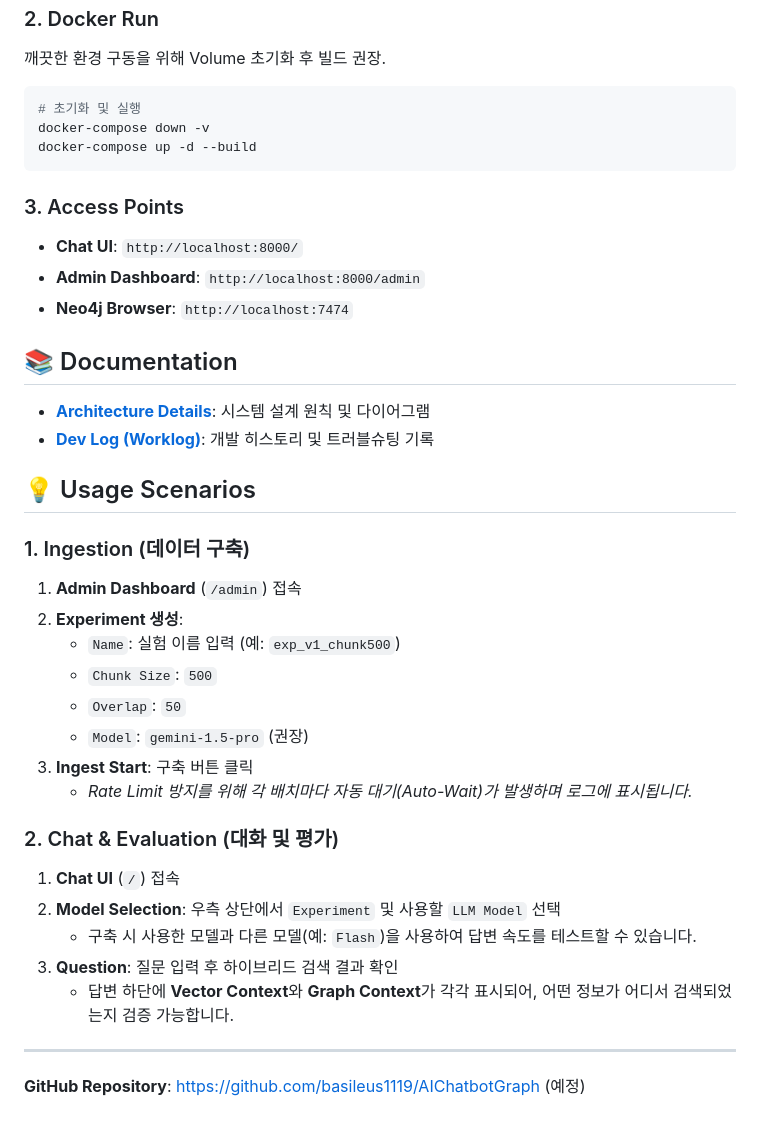
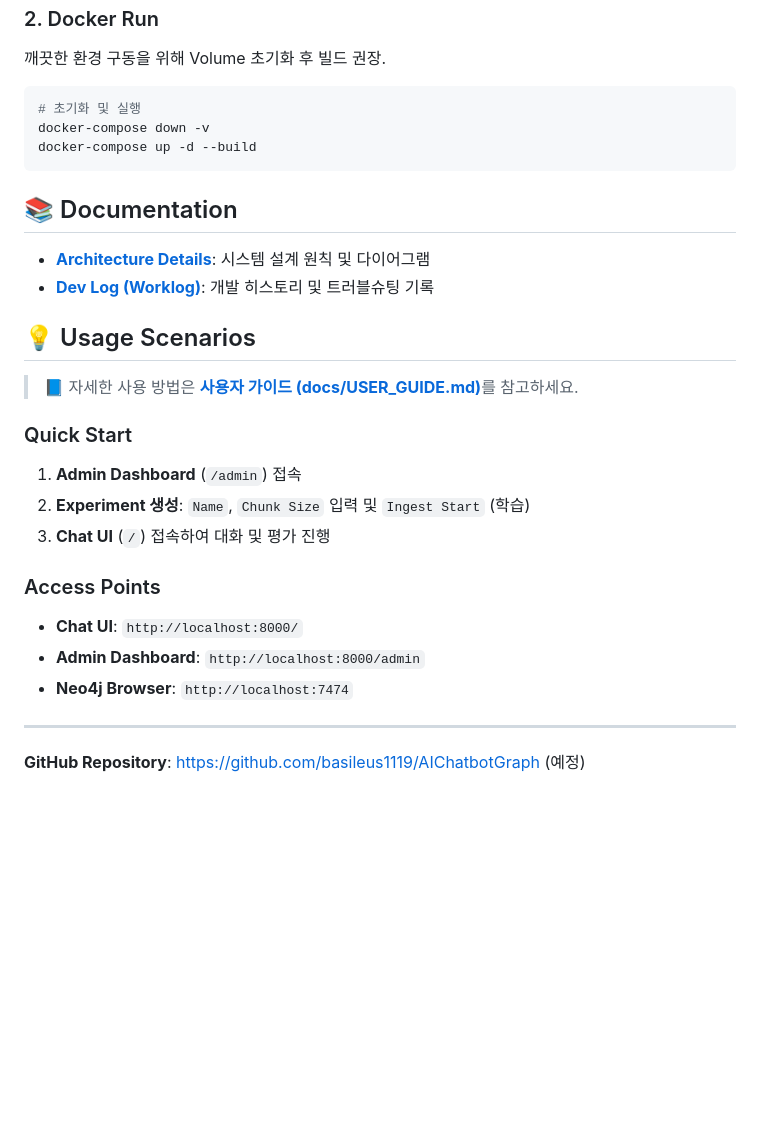
Before and after one commit to BasilSangwon/Hybrid-RAG-Chatbot, a Markdown page: README.md, the part around the change. Drawn GitHub-style; blank space fills up the shorter version.

````diff
--- a/README.md
+++ b/README.md
@@ -84,12 +84,6 @@ docker-compose down -v
 docker-compose up -d --build
 ```
 
-### 3. Access Points
-
-- **Chat UI**: `http://localhost:8000/`
-- **Admin Dashboard**: `http://localhost:8000/admin`
-- **Neo4j Browser**: `http://localhost:7474`
-
 ## 📚 Documentation
 
 - [**Architecture Details**](docs/ARCHITECTURE.md): 시스템 설계 원칙 및 다이어그램
@@ -97,24 +91,19 @@ docker-compose up -d --build
 
 ## 💡 Usage Scenarios
 
-### 1. Ingestion (데이터 구축)
+> 📘 자세한 사용 방법은 [**사용자 가이드 (docs/USER_GUIDE.md)**](docs/USER_GUIDE.md)를 참고하세요.
+
+### Quick Start
 
 1. **Admin Dashboard** (`/admin`) 접속
-2. **Experiment 생성**:
-   - `Name`: 실험 이름 입력 (예: `exp_v1_chunk500`)
-   - `Chunk Size`: `500`
-   - `Overlap`: `50`
-   - `Model`: `gemini-1.5-pro` (권장)
-3. **Ingest Start**: 구축 버튼 클릭
-   - _Rate Limit 방지를 위해 각 배치마다 자동 대기(Auto-Wait)가 발생하며 로그에 표시됩니다._
+2. **Experiment 생성**: `Name`, `Chunk Size` 입력 및 `Ingest Start` (학습)
+3. **Chat UI** (`/`) 접속하여 대화 및 평가 진행
 
-### 2. Chat & Evaluation (대화 및 평가)
+### Access Points
 
-1. **Chat UI** (`/`) 접속
-2. **Model Selection**: 우측 상단에서 `Experiment` 및 사용할 `LLM Model` 선택
-   - 구축 시 사용한 모델과 다른 모델(예: `Flash`)을 사용하여 답변 속도를 테스트할 수 있습니다.
-3. **Question**: 질문 입력 후 하이브리드 검색 결과 확인
-   - 답변 하단에 **Vector Context**와 **Graph Context**가 각각 표시되어, 어떤 정보가 어디서 검색되었는지 검증 가능합니다.
+- **Chat UI**: `http://localhost:8000/`
+- **Admin Dashboard**: `http://localhost:8000/admin`
+- **Neo4j Browser**: `http://localhost:7474`
 
 ---
 
````
Also changed, not shown: docs/USER_GUIDE.md (added, +45 -0 lines).
